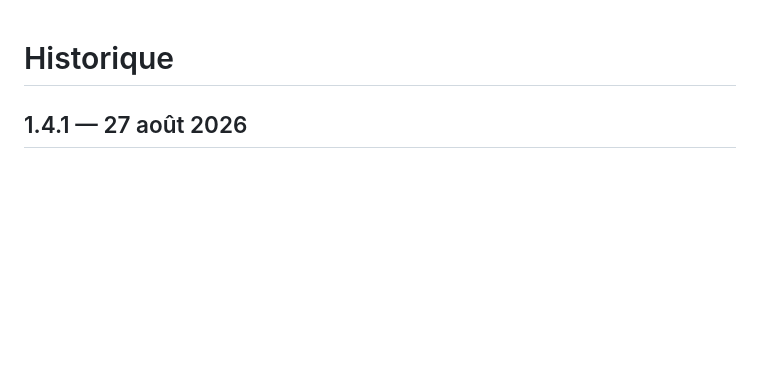
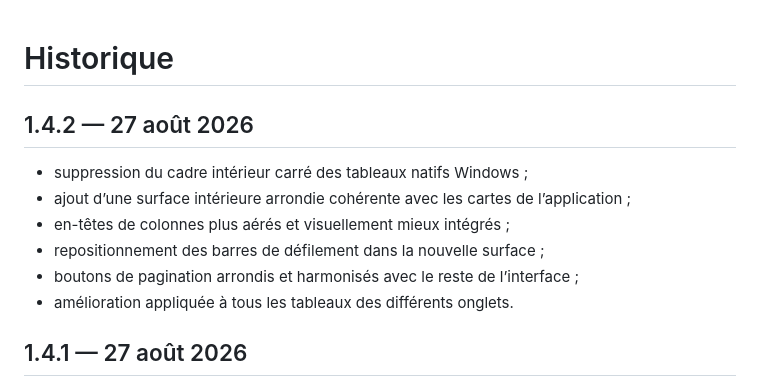
Before and after one commit to AsteriaxQG/AsteriaxVerse, a Markdown page: CHANGELOG.md, the part around the change. Rendered like a GitHub page; blank space fills up the shorter version.

Commit message:
Asteriax Verse 1.4.2 — préparer la version

```diff
--- a/CHANGELOG.md
+++ b/CHANGELOG.md
@@ -1,4 +1,13 @@
 # Historique
+
+## 1.4.2 — 27 août 2026
+
+- suppression du cadre intérieur carré des tableaux natifs Windows ;
+- ajout d’une surface intérieure arrondie cohérente avec les cartes de l’application ;
+- en-têtes de colonnes plus aérés et visuellement mieux intégrés ;
+- repositionnement des barres de défilement dans la nouvelle surface ;
+- boutons de pagination arrondis et harmonisés avec le reste de l’interface ;
+- amélioration appliquée à tous les tableaux des différents onglets.
 
 ## 1.4.1 — 27 août 2026
 
```
